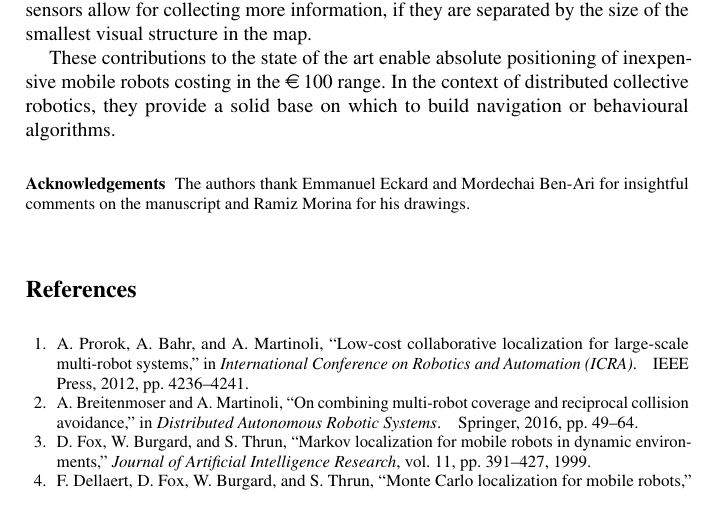
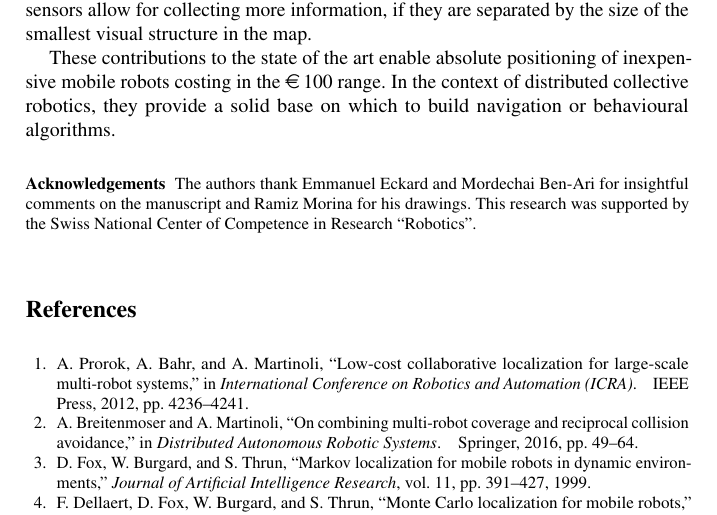
Before and after one commit to epfl-mobots/thymio-ground-localisation, a LaTeX thesis (article/thymio-localisation-dars.tex): part of page 12 of 12 before the commit and part of page 12 of 13 after it, cut so that both start at the same text. Compiled offline with pdfLaTeX.

Commit message:
Added NCCR acknowledgement

```diff
--- a/article/thymio-localisation-dars.tex
+++ b/article/thymio-localisation-dars.tex
@@ -652,6 +652,7 @@ In the context of distributed collective robotics, they provide a solid base on
 
 \begin{acknowledgement}
 The authors thank Emmanuel Eckard and Mordechai Ben-Ari for insightful comments on the manuscript and Ramiz Morina for his drawings.
+This research was supported by the Swiss National Center of Competence in Research ``Robotics''.
 \end{acknowledgement}
 
 \bibliographystyle{IEEEtran}
```
